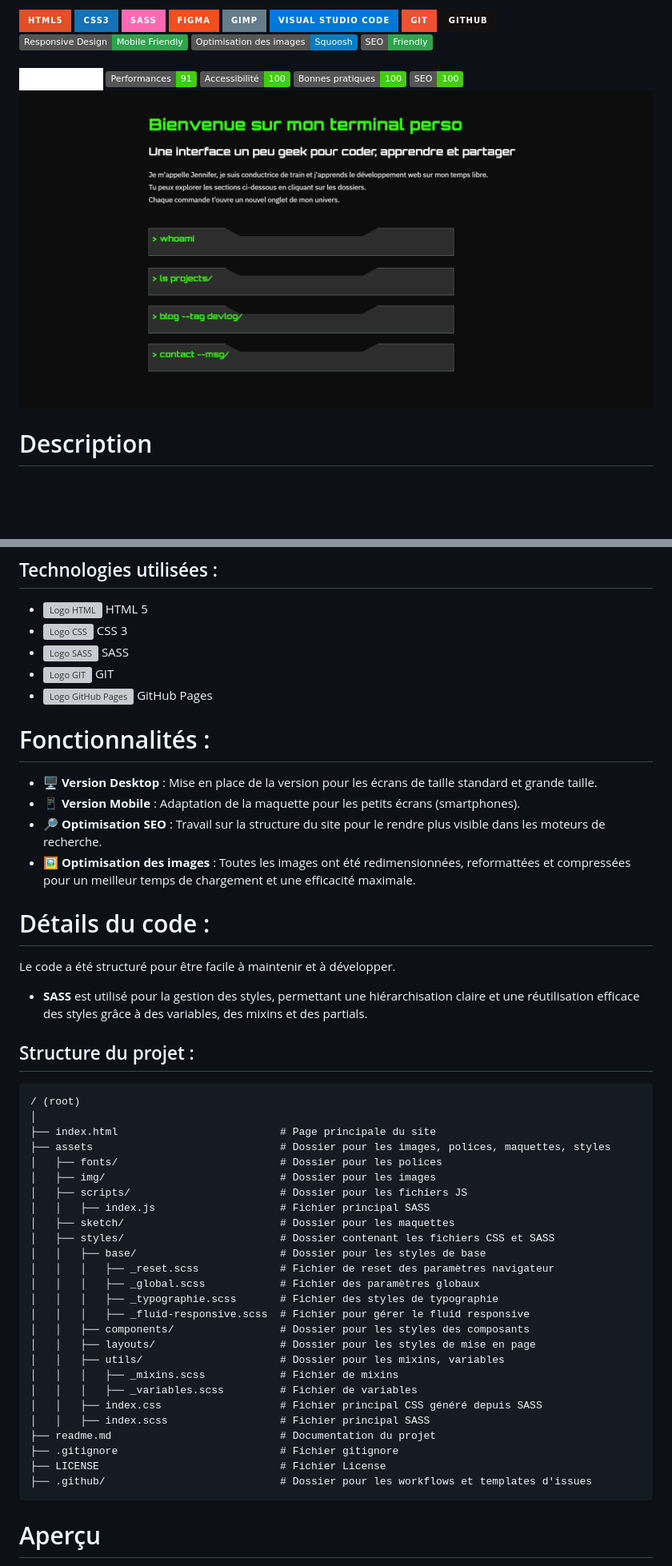
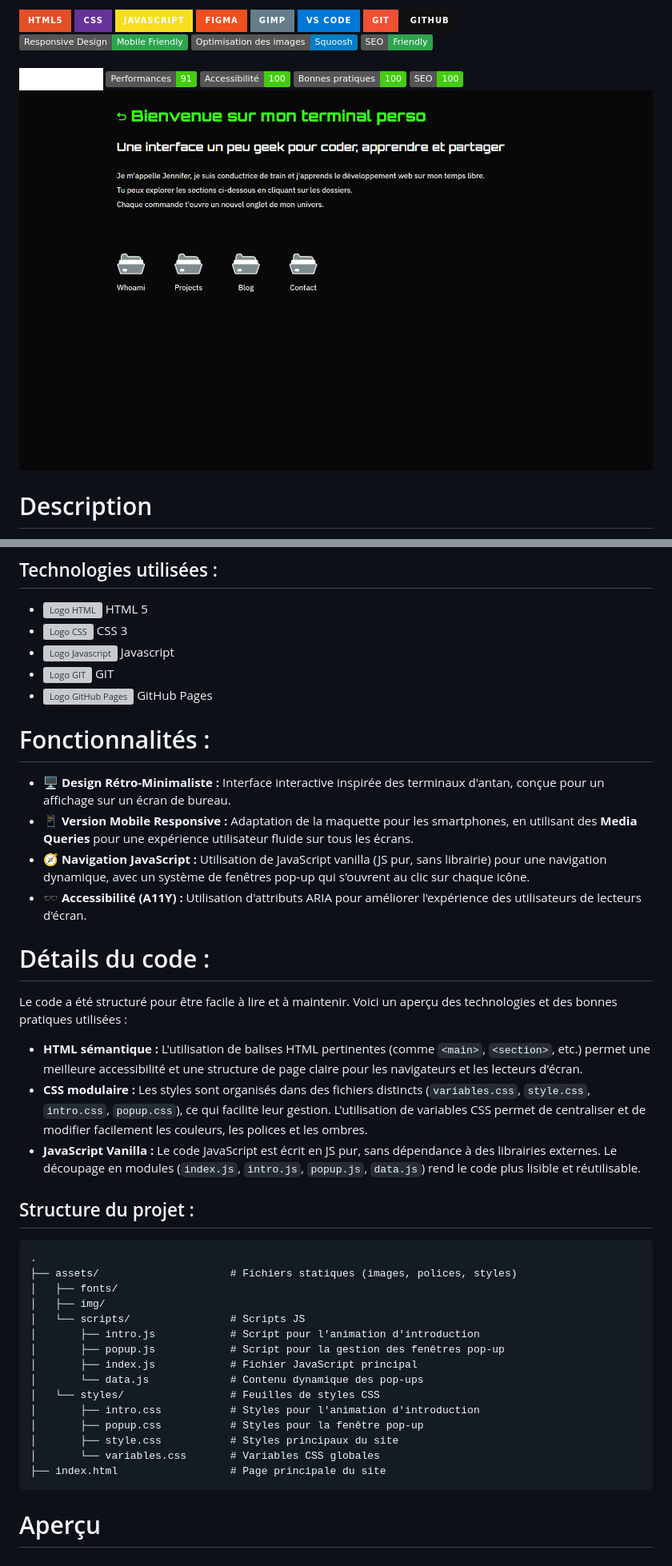
Before and after one commit to jhauck67/jhauck67, a Markdown page: README.md, 2 parts joined by grey strips. Shown: that part at 80% size. GitHub-like rendering; pictures changed too: assets/sketch/apercu.png; badges without logos; blank space fills up the shorter version; grey boxes are pictures that could not be loaded.

Commit message:
Update du README

````diff
--- a/README.md
+++ b/README.md
@@ -2,5 +2,5 @@
 
-![HTML5](https://img.shields.io/badge/html5-%23E34F26.svg?style=for-the-badge&logo=html5&logoColor=white) ![CSS3](https://img.shields.io/badge/css3-%231572B6.svg?style=for-the-badge&logo=css3&logoColor=white) ![SASS](https://img.shields.io/badge/SASS-hotpink.svg?style=for-the-badge&logo=SASS&logoColor=white) ![Figma](https://img.shields.io/badge/figma-%23F24E1E.svg?style=for-the-badge&logo=figma&logoColor=white) ![Gimp Gnu Image Manipulation Program](https://img.shields.io/badge/Gimp-657D8B?style=for-the-badge&logo=gimp&logoColor=FFFFFF) ![Visual Studio Code](https://img.shields.io/badge/Visual%20Studio%20Code-0078d7.svg?style=for-the-badge&logo=visual-studio-code&logoColor=white) ![Git](https://img.shields.io/badge/git-%23F05033.svg?style=for-the-badge&logo=git&logoColor=white) ![GitHub](https://img.shields.io/badge/github-%23121011.svg?style=for-the-badge&logo=github&logoColor=white)
+![HTML5](https://img.shields.io/badge/html5-%23E34F26.svg?style=for-the-badge&logo=html5&logoColor=white) ![CSS](https://img.shields.io/badge/css-%23663399.svg?style=for-the-badge&logo=css&logoColor=white) ![Javascript](https://img.shields.io/badge/javascript-%23F7DF1E.svg?style=for-the-badge&logo=javascript&logoColor=black) ![Figma](https://img.shields.io/badge/figma-%23F24E1E.svg?style=for-the-badge&logo=figma&logoColor=white) ![Gimp Gnu Image Manipulation Program](https://img.shields.io/badge/Gimp-657D8B?style=for-the-badge&logo=gimp&logoColor=FFFFFF) ![Visual Studio Code](https://img.shields.io/badge/VS%20Code-0078d7.svg?style=for-the-badge&logo=visual-studio-code&logoColor=white) ![Git](https://img.shields.io/badge/git-%23F05033.svg?style=for-the-badge&logo=git&logoColor=white) ![GitHub](https://img.shields.io/badge/github-%23121011.svg?style=for-the-badge&logo=github&logoColor=white)
 ![Responsive Design](https://img.shields.io/badge/Responsive_Design-Mobile_Friendly-2ea44f) ![Optimisation des images](https://img.shields.io/badge/Optimisation%20des%20images-Squoosh-blue) ![SEO Friendly](https://img.shields.io/badge/SEO-Friendly-2ea44f)
 \
 ![Lighthouse](https://img.shields.io/badge/Lighthouse-white?style=for-the-badge&logo=lighthouse)
@@ -20,52 +20,42 @@ Il est pensé pour être à la fois un carnet de bord numérique et un laboratoi
 
 - <img src="https://go-skill-icons.vercel.app/api/icons?i=html" alt="Logo HTML" style="width:16px; height:auto;"> HTML 5
 - <img src="https://go-skill-icons.vercel.app/api/icons?i=css" alt="Logo CSS" style="width:16px; height:auto;"> CSS 3
-- <img src="https://go-skill-icons.vercel.app/api/icons?i=sass" alt="Logo SASS" style="width:16px; height:auto;"> SASS
+- <img src="https://go-skill-icons.vercel.app/api/icons?i=javascript" alt="Logo Javascript" style="width:16px; height:auto;"> Javascript
 - <img src="https://go-skill-icons.vercel.app/api/icons?i=git" alt="Logo GIT" style="width:16px; height:auto;"> GIT
 - <img src="https://go-skill-icons.vercel.app/api/icons?i=githubpages" alt="Logo GitHub Pages" style="width:16px; height:auto;"> GitHub Pages
 
 # Fonctionnalités :
 
-- 🖥️ **Version Desktop** : Mise en place de la version pour les écrans de taille standard et grande taille.
-- 📱 **Version Mobile** : Adaptation de la maquette pour les petits écrans (smartphones).
-- 🔎 **Optimisation SEO** : Travail sur la structure du site pour le rendre plus visible dans les moteurs de recherche.
-- 🖼️ **Optimisation des images** : Toutes les images ont été redimensionnées, reformattées et compressées pour un meilleur temps de chargement et une efficacité maximale.
+- 🖥️ **Design Rétro-Minimaliste :** Interface interactive inspirée des terminaux d'antan, conçue pour un affichage sur un écran de bureau.
+- 📱 **Version Mobile Responsive :** Adaptation de la maquette pour les smartphones, en utilisant des **Media Queries** pour une expérience utilisateur fluide sur tous les écrans.
+- 🧭 **Navigation JavaScript :** Utilisation de JavaScript vanilla (JS pur, sans librairie) pour une navigation dynamique, avec un système de fenêtres pop-up qui s'ouvrent au clic sur chaque icône.
+- 🕶️ **Accessibilité (A11Y) :** Utilisation d'attributs ARIA pour améliorer l'expérience des utilisateurs de lecteurs d'écran.
 
 # Détails du code :
 
-Le code a été structuré pour être facile à maintenir et à développer.
-
-- **SASS** est utilisé pour la gestion des styles, permettant une hiérarchisation claire et une réutilisation efficace des styles grâce à des variables, des mixins et des partials.
+Le code a été structuré pour être facile à lire et à maintenir. Voici un aperçu des technologies et des bonnes pratiques utilisées :
+- **HTML sémantique :** L'utilisation de balises HTML pertinentes (comme `<main>`, `<section>`, etc.) permet une meilleure accessibilité et une structure de page claire pour les navigateurs et les lecteurs d'écran.
+- **CSS modulaire :** Les styles sont organisés dans des fichiers distincts (`variables.css`, `style.css`, `intro.css`, `popup.css`), ce qui facilite leur gestion. L'utilisation de variables CSS permet de centraliser et de modifier facilement les couleurs, les polices et les ombres.
+- **JavaScript Vanilla :** Le code JavaScript est écrit en JS pur, sans dépendance à des librairies externes. Le découpage en modules (`index.js`, `intro.js`, `popup.js`, `data.js`) rend le code plus lisible et réutilisable.
 
 ## Structure du projet :
 
 ```plaintext
-/ (root)
-│
-├── index.html                          # Page principale du site
-├── assets                              # Dossier pour les images, polices, maquettes, styles
-│   ├── fonts/                          # Dossier pour les polices
-│   ├── img/                            # Dossier pour les images
-│   ├── scripts/                        # Dossier pour les fichiers JS
-│   │   ├── index.js                    # Fichier principal SASS
-│   ├── sketch/                         # Dossier pour les maquettes
-│   ├── styles/                         # Dossier contenant les fichiers CSS et SASS
-│   │   ├── base/                       # Dossier pour les styles de base
-│   │   │   ├── _reset.scss             # Fichier de reset des paramètres navigateur
-│   │   │   ├── _global.scss            # Fichier des paramètres globaux
-│   │   │   ├── _typographie.scss       # Fichier des styles de typographie
-│   │   │   ├── _fluid-responsive.scss  # Fichier pour gérer le fluid responsive
-│   │   ├── components/                 # Dossier pour les styles des composants
-│   │   ├── layouts/                    # Dossier pour les styles de mise en page
-│   │   ├── utils/                      # Dossier pour les mixins, variables
-│   │   │   ├── _mixins.scss            # Fichier de mixins
-│   │   │   ├── _variables.scss         # Fichier de variables
-│   │   ├── index.css                   # Fichier principal CSS généré depuis SASS
-│   │   ├── index.scss                  # Fichier principal SASS
-├── readme.md                           # Documentation du projet
-├── .gitignore                          # Fichier gitignore
-├── LICENSE                             # Fichier License
-├── .github/                            # Dossier pour les workflows et templates d'issues
+.
+├── assets/                     # Fichiers statiques (images, polices, styles)
+│   ├── fonts/
+│   ├── img/
+│   └── scripts/                # Scripts JS
+│       ├── intro.js            # Script pour l'animation d'introduction
+│       ├── popup.js            # Script pour la gestion des fenêtres pop-up
+│       ├── index.js            # Fichier JavaScript principal
+│       └── data.js             # Contenu dynamique des pop-ups
+│   └── styles/                 # Feuilles de styles CSS
+│       ├── intro.css           # Styles pour l'animation d'introduction
+│       ├── popup.css           # Styles pour la fenêtre pop-up
+│       ├── style.css           # Styles principaux du site
+│       └── variables.css       # Variables CSS globales
+├── index.html                  # Page principale du site
 ```
 
 # Aperçu
````
Also changed, not shown: other parts of README.md (+1 -1 lines), assets/sketch/github-header-image.png (deleted), 1 other file.
